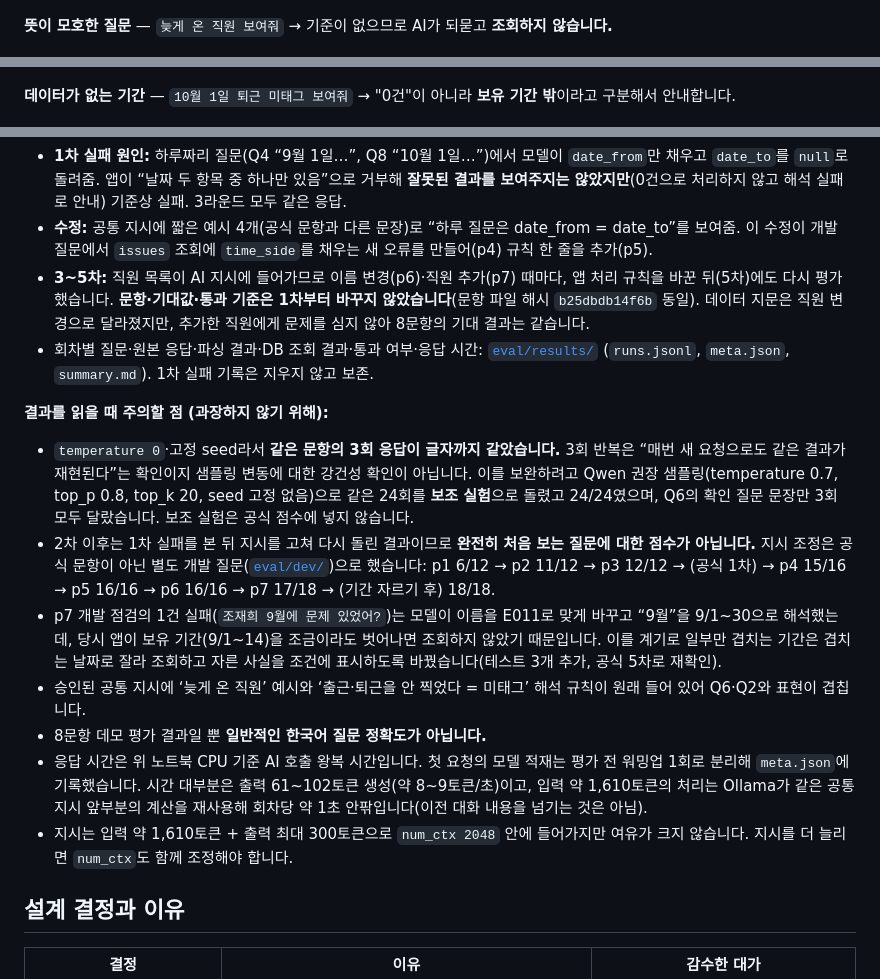
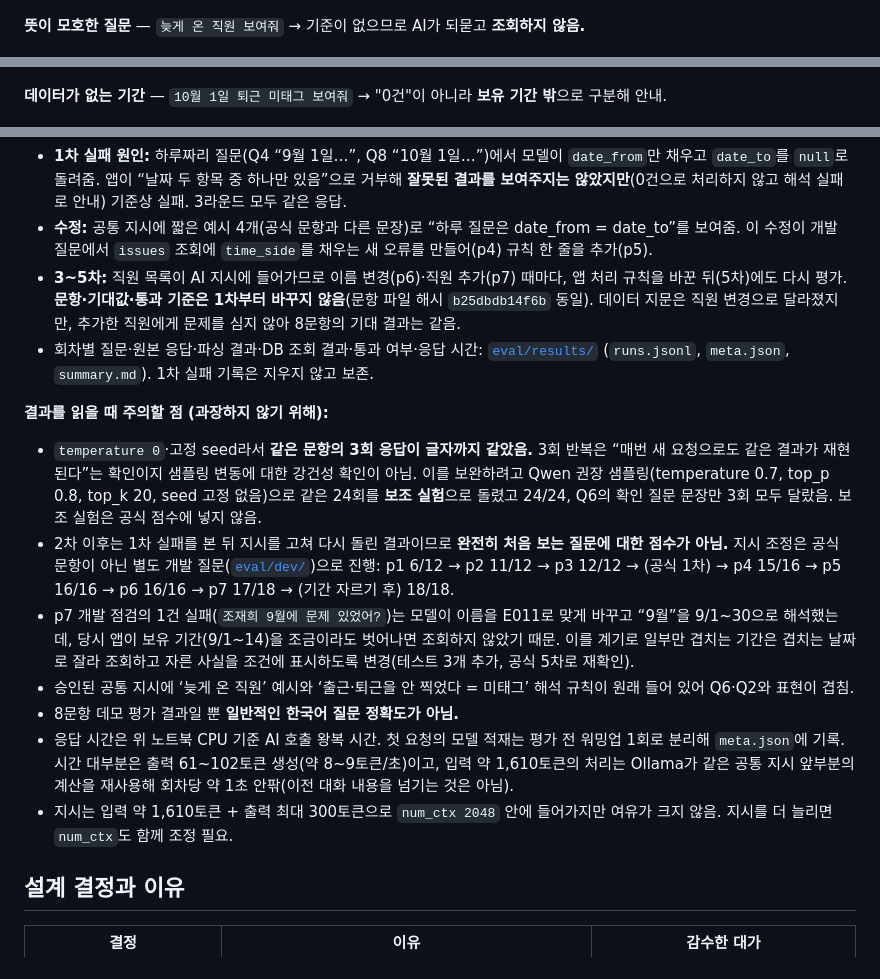
Before and after one commit to sc8556/attendance-checker, a Markdown page: README.md, 3 parts joined by grey strips. GitHub-like rendering.

```diff
--- a/README.md
+++ b/README.md
@@ -15,11 +15,11 @@
 
 ![정상 조회: 9월 2일 퇴근 미태그 → E002 이서연](docs/images/01-result.png)
 
-**뜻이 모호한 질문** — `늦게 온 직원 보여줘` → 기준이 없으므로 AI가 되묻고 **조회하지 않습니다.**
+**뜻이 모호한 질문** — `늦게 온 직원 보여줘` → 기준이 없으므로 AI가 되묻고 **조회하지 않음.**
 
 ![되묻기: 늦게 온 직원 → 확인 질문, 조회 보류](docs/images/02-clarify.png)
 
-**데이터가 없는 기간** — `10월 1일 퇴근 미태그 보여줘` → "0건"이 아니라 **보유 기간 밖**이라고 구분해서 안내합니다.
+**데이터가 없는 기간** — `10월 1일 퇴근 미태그 보여줘` → "0건"이 아니라 **보유 기간 밖**으로 구분해 안내.
 
 ![기간 밖: 10월 1일 → 보유 기간 안내](docs/images/03-out-of-range.png)
 
@@ -149,17 +149,17 @@ cloudflared tunnel --url http://localhost:7860   # 출력된 https://….tryclou
 
 - **1차 실패 원인:** 하루짜리 질문(Q4 “9월 1일…”, Q8 “10월 1일…”)에서 모델이 `date_from`만 채우고 `date_to`를 `null`로 돌려줌. 앱이 “날짜 두 항목 중 하나만 있음”으로 거부해 **잘못된 결과를 보여주지는 않았지만**(0건으로 처리하지 않고 해석 실패로 안내) 기준상 실패. 3라운드 모두 같은 응답.
 - **수정:** 공통 지시에 짧은 예시 4개(공식 문항과 다른 문장)로 “하루 질문은 date_from = date_to”를 보여줌. 이 수정이 개발 질문에서 `issues` 조회에 `time_side`를 채우는 새 오류를 만들어(p4) 규칙 한 줄을 추가(p5).
-- **3~5차:** 직원 목록이 AI 지시에 들어가므로 이름 변경(p6)·직원 추가(p7) 때마다, 앱 처리 규칙을 바꾼 뒤(5차)에도 다시 평가했습니다. **문항·기대값·통과 기준은 1차부터 바꾸지 않았습니다**(문항 파일 해시 `b25dbdb14f6b` 동일). 데이터 지문은 직원 변경으로 달라졌지만, 추가한 직원에게 문제를 심지 않아 8문항의 기대 결과는 같습니다.
+- **3~5차:** 직원 목록이 AI 지시에 들어가므로 이름 변경(p6)·직원 추가(p7) 때마다, 앱 처리 규칙을 바꾼 뒤(5차)에도 다시 평가. **문항·기대값·통과 기준은 1차부터 바꾸지 않음**(문항 파일 해시 `b25dbdb14f6b` 동일). 데이터 지문은 직원 변경으로 달라졌지만, 추가한 직원에게 문제를 심지 않아 8문항의 기대 결과는 같음.
 - 회차별 질문·원본 응답·파싱 결과·DB 조회 결과·통과 여부·응답 시간: [`eval/results/`](eval/results/) (`runs.jsonl`, `meta.json`, `summary.md`). 1차 실패 기록은 지우지 않고 보존.
 
 **결과를 읽을 때 주의할 점 (과장하지 않기 위해):**
-- `temperature 0`·고정 seed라서 **같은 문항의 3회 응답이 글자까지 같았습니다.** 3회 반복은 “매번 새 요청으로도 같은 결과가 재현된다”는 확인이지 샘플링 변동에 대한 강건성 확인이 아닙니다. 이를 보완하려고 Qwen 권장 샘플링(temperature 0.7, top_p 0.8, top_k 20, seed 고정 없음)으로 같은 24회를 **보조 실험**으로 돌렸고 24/24였으며, Q6의 확인 질문 문장만 3회 모두 달랐습니다. 보조 실험은 공식 점수에 넣지 않습니다.
-- 2차 이후는 1차 실패를 본 뒤 지시를 고쳐 다시 돌린 결과이므로 **완전히 처음 보는 질문에 대한 점수가 아닙니다.** 지시 조정은 공식 문항이 아닌 별도 개발 질문([`eval/dev/`](eval/dev/))으로 했습니다: p1 6/12 → p2 11/12 → p3 12/12 → (공식 1차) → p4 15/16 → p5 16/16 → p6 16/16 → p7 17/18 → (기간 자르기 후) 18/18.
-- p7 개발 점검의 1건 실패(`조재희 9월에 문제 있었어?`)는 모델이 이름을 E011로 맞게 바꾸고 “9월”을 9/1~30으로 해석했는데, 당시 앱이 보유 기간(9/1~14)을 조금이라도 벗어나면 조회하지 않았기 때문입니다. 이를 계기로 일부만 겹치는 기간은 겹치는 날짜로 잘라 조회하고 자른 사실을 조건에 표시하도록 바꿨습니다(테스트 3개 추가, 공식 5차로 재확인).
-- 승인된 공통 지시에 ‘늦게 온 직원’ 예시와 ‘출근·퇴근을 안 찍었다 = 미태그’ 해석 규칙이 원래 들어 있어 Q6·Q2와 표현이 겹칩니다.
-- 8문항 데모 평가 결과일 뿐 **일반적인 한국어 질문 정확도가 아닙니다.**
-- 응답 시간은 위 노트북 CPU 기준 AI 호출 왕복 시간입니다. 첫 요청의 모델 적재는 평가 전 워밍업 1회로 분리해 `meta.json`에 기록했습니다. 시간 대부분은 출력 61~102토큰 생성(약 8~9토큰/초)이고, 입력 약 1,610토큰의 처리는 Ollama가 같은 공통 지시 앞부분의 계산을 재사용해 회차당 약 1초 안팎입니다(이전 대화 내용을 넘기는 것은 아님).
-- 지시는 입력 약 1,610토큰 + 출력 최대 300토큰으로 `num_ctx 2048` 안에 들어가지만 여유가 크지 않습니다. 지시를 더 늘리면 `num_ctx`도 함께 조정해야 합니다.
+- `temperature 0`·고정 seed라서 **같은 문항의 3회 응답이 글자까지 같았음.** 3회 반복은 “매번 새 요청으로도 같은 결과가 재현된다”는 확인이지 샘플링 변동에 대한 강건성 확인이 아님. 이를 보완하려고 Qwen 권장 샘플링(temperature 0.7, top_p 0.8, top_k 20, seed 고정 없음)으로 같은 24회를 **보조 실험**으로 돌렸고 24/24, Q6의 확인 질문 문장만 3회 모두 달랐음. 보조 실험은 공식 점수에 넣지 않음.
+- 2차 이후는 1차 실패를 본 뒤 지시를 고쳐 다시 돌린 결과이므로 **완전히 처음 보는 질문에 대한 점수가 아님.** 지시 조정은 공식 문항이 아닌 별도 개발 질문([`eval/dev/`](eval/dev/))으로 진행: p1 6/12 → p2 11/12 → p3 12/12 → (공식 1차) → p4 15/16 → p5 16/16 → p6 16/16 → p7 17/18 → (기간 자르기 후) 18/18.
+- p7 개발 점검의 1건 실패(`조재희 9월에 문제 있었어?`)는 모델이 이름을 E011로 맞게 바꾸고 “9월”을 9/1~30으로 해석했는데, 당시 앱이 보유 기간(9/1~14)을 조금이라도 벗어나면 조회하지 않았기 때문. 이를 계기로 일부만 겹치는 기간은 겹치는 날짜로 잘라 조회하고 자른 사실을 조건에 표시하도록 변경(테스트 3개 추가, 공식 5차로 재확인).
+- 승인된 공통 지시에 ‘늦게 온 직원’ 예시와 ‘출근·퇴근을 안 찍었다 = 미태그’ 해석 규칙이 원래 들어 있어 Q6·Q2와 표현이 겹침.
+- 8문항 데모 평가 결과일 뿐 **일반적인 한국어 질문 정확도가 아님.**
+- 응답 시간은 위 노트북 CPU 기준 AI 호출 왕복 시간. 첫 요청의 모델 적재는 평가 전 워밍업 1회로 분리해 `meta.json`에 기록. 시간 대부분은 출력 61~102토큰 생성(약 8~9토큰/초)이고, 입력 약 1,610토큰의 처리는 Ollama가 같은 공통 지시 앞부분의 계산을 재사용해 회차당 약 1초 안팎(이전 대화 내용을 넘기는 것은 아님).
+- 지시는 입력 약 1,610토큰 + 출력 최대 300토큰으로 `num_ctx 2048` 안에 들어가지만 여유가 크지 않음. 지시를 더 늘리면 `num_ctx`도 함께 조정 필요.
 
 ## 설계 결정과 이유
 
```
Also changed, not shown: other parts of README.md (+13 -13 lines).
